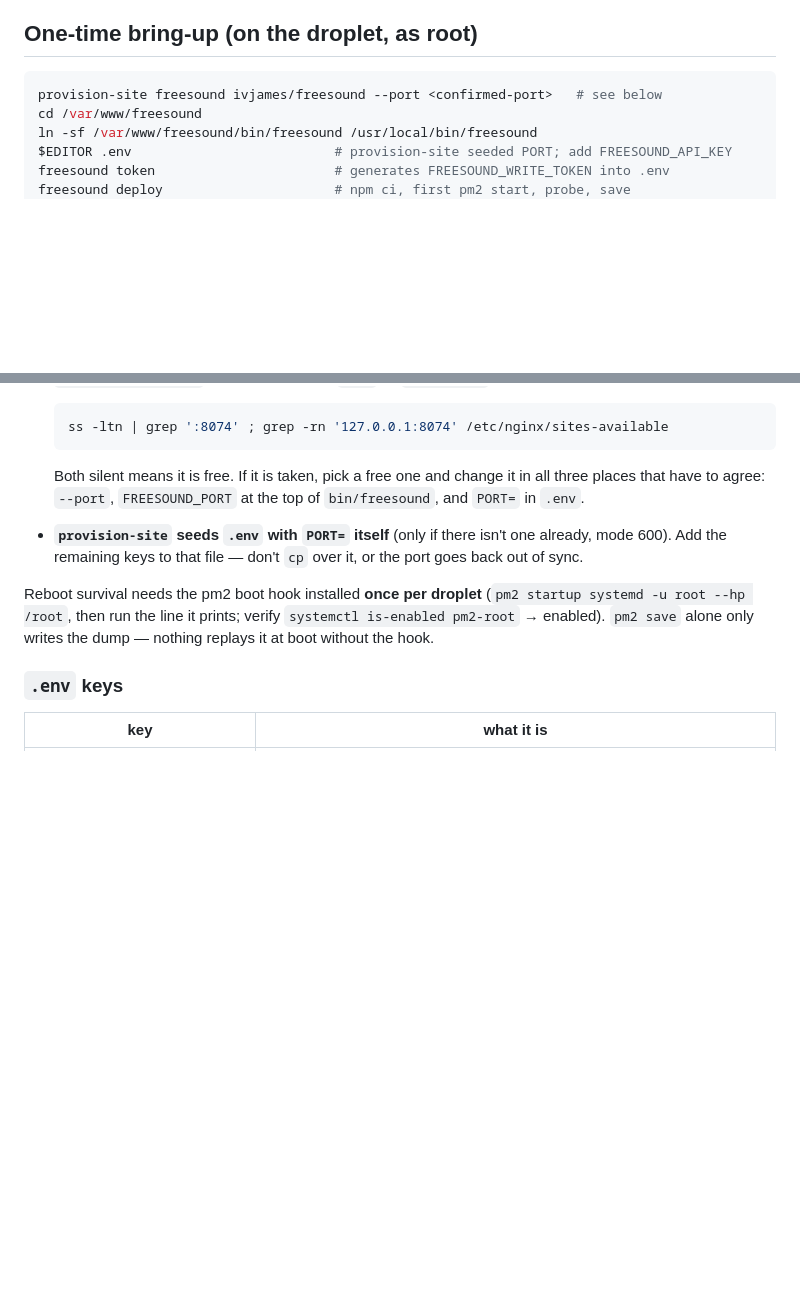
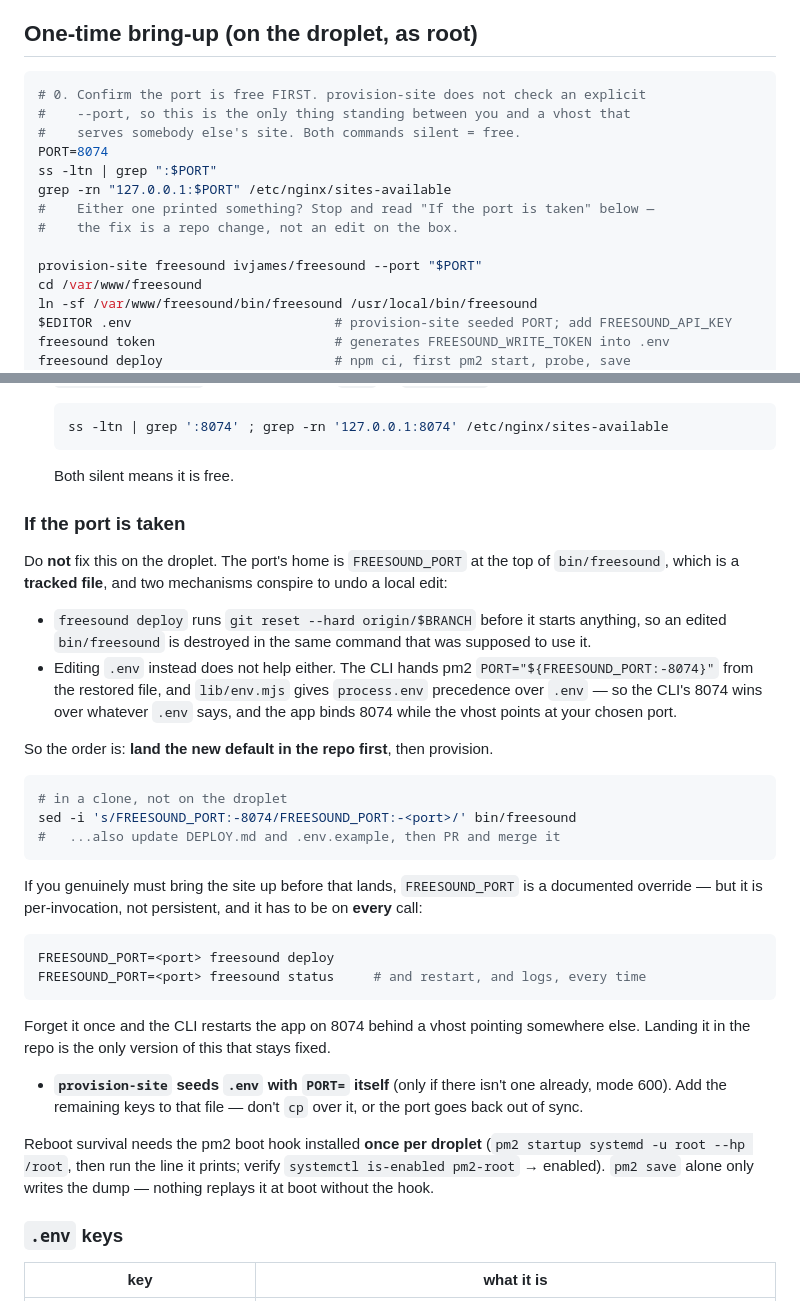
Before and after one commit to ivjames/freesound, a Markdown page: DEPLOY.md, 2 parts joined by grey strips. Rendered like a GitHub page; blank space fills up the shorter version.

Commit message:
DEPLOY: the port check goes before provisioning, and the fix is a repo change
Two more P2s from Codex, both right, and the second was advice that would
have failed on first use.

I wrote "if 8074 is taken, change it in all three places: --port,
FREESOUND_PORT in bin/freesound, and PORT= in .env". Neither of the
on-box edits survives:

- bin/freesound is TRACKED, and `freesound deploy` runs `git reset --hard
  origin/$BRANCH` before starting anything — the edit is destroyed by the
  same command that was meant to use it. This document states that rule
  about tracked files elsewhere; I contradicted it two sections later.
- Editing .env does not help either. pm2 is handed
  PORT="${FREESOUND_PORT:-8074}" from the restored file, and lib/env.mjs
  gives process.env precedence over .env — so the CLI's 8074 wins and the
  app binds 8074 behind a vhost pointing elsewhere.

Now says: land the new default in the repo first, with
FREESOUND_PORT=<port> on every invocation as the explicitly
non-persistent stopgap.

The other P2: the check commands sat below the bring-up block, so an
operator working through it in order ran provision-site before reading
them — creating exactly the misrouted vhost the section exists to
prevent. They are now step 0 inside the block.

Co-Authored-By: Claude Opus 5 <noreply@anthropic.com>
Claude-Session: https://claude.ai/code/session_01GLnnebM45wK2wHmLjLMcLK

````diff
--- a/DEPLOY.md
+++ b/DEPLOY.md
@@ -9,7 +9,16 @@ with the app dir at `/var/www/freesound`.
 ## One-time bring-up (on the droplet, as root)
 
 ```bash
-provision-site freesound ivjames/freesound --port <confirmed-port>   # see below
+# 0. Confirm the port is free FIRST. provision-site does not check an explicit
+#    --port, so this is the only thing standing between you and a vhost that
+#    serves somebody else's site. Both commands silent = free.
+PORT=8074
+ss -ltn | grep ":$PORT"
+grep -rn "127.0.0.1:$PORT" /etc/nginx/sites-available
+#    Either one printed something? Stop and read "If the port is taken" below —
+#    the fix is a repo change, not an edit on the box.
+
+provision-site freesound ivjames/freesound --port "$PORT"
 cd /var/www/freesound
 ln -sf /var/www/freesound/bin/freesound /usr/local/bin/freesound
 $EDITOR .env                          # provision-site seeded PORT; add FREESOUND_API_KEY
@@ -73,9 +82,43 @@ Two details in that first line matter more than they look:
   ss -ltn | grep ':8074' ; grep -rn '127.0.0.1:8074' /etc/nginx/sites-available
   ```
 
-  Both silent means it is free. If it is taken, pick a free one and change it
-  in all three places that have to agree: `--port`, `FREESOUND_PORT` at the top
-  of `bin/freesound`, and `PORT=` in `.env`.
+  Both silent means it is free.
+
+### If the port is taken
+
+Do **not** fix this on the droplet. The port's home is `FREESOUND_PORT` at the
+top of `bin/freesound`, which is a **tracked file**, and two mechanisms
+conspire to undo a local edit:
+
+- `freesound deploy` runs `git reset --hard origin/$BRANCH` before it starts
+  anything, so an edited `bin/freesound` is destroyed in the same command that
+  was supposed to use it.
+- Editing `.env` instead does not help either. The CLI hands pm2
+  `PORT="${FREESOUND_PORT:-8074}"` from the restored file, and `lib/env.mjs`
+  gives `process.env` precedence over `.env` — so the CLI's 8074 wins over
+  whatever `.env` says, and the app binds 8074 while the vhost points at your
+  chosen port.
+
+So the order is: **land the new default in the repo first**, then provision.
+
+```bash
+# in a clone, not on the droplet
+sed -i 's/FREESOUND_PORT:-8074/FREESOUND_PORT:-<port>/' bin/freesound
+#   ...also update DEPLOY.md and .env.example, then PR and merge it
+```
+
+If you genuinely must bring the site up before that lands, `FREESOUND_PORT` is
+a documented override — but it is per-invocation, not persistent, and it has
+to be on **every** call:
+
+```bash
+FREESOUND_PORT=<port> freesound deploy
+FREESOUND_PORT=<port> freesound status     # and restart, and logs, every time
+```
+
+Forget it once and the CLI restarts the app on 8074 behind a vhost pointing
+somewhere else. Landing it in the repo is the only version of this that stays
+fixed.
 - **`provision-site` seeds `.env` with `PORT=` itself** (only if there isn't one
   already, mode 600). Add the remaining keys to that file — don't `cp` over it,
   or the port goes back out of sync.
````
